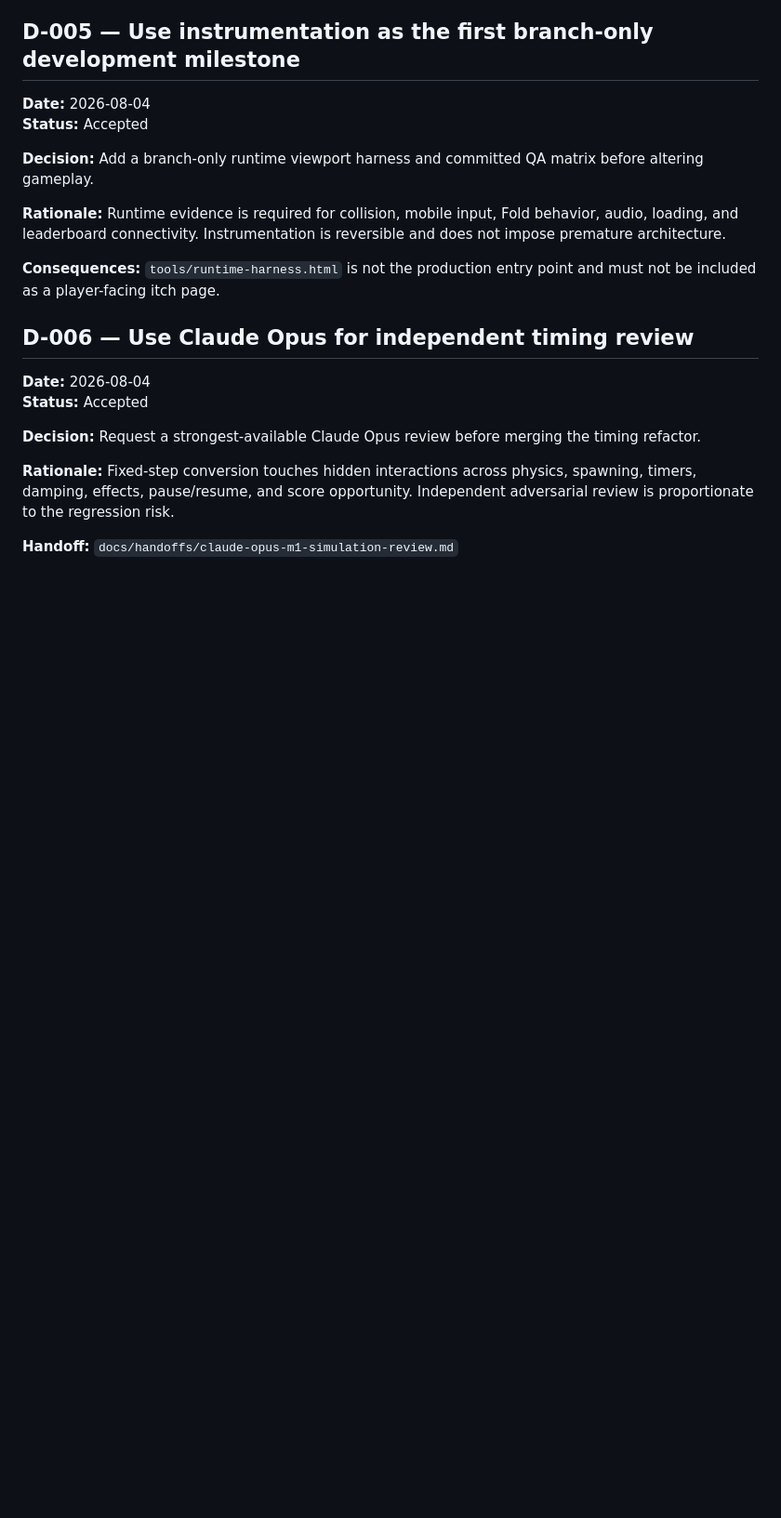
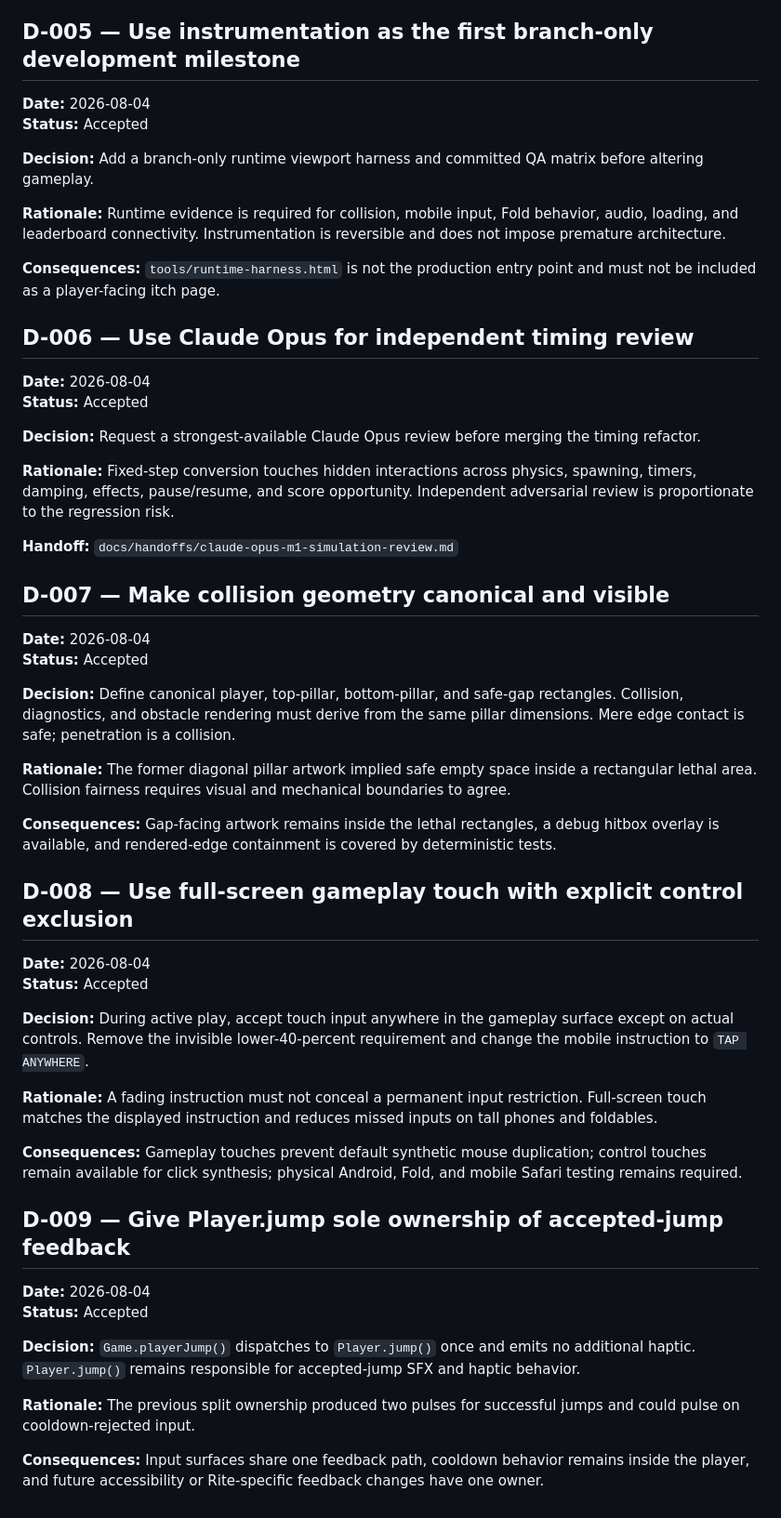
Before and after one commit to bookthief666/Sex-Magick-Game, a Markdown page: docs/decisions/decision-log.md, the part around the change. Shown at 93% size. Drawn GitHub-style; blank space fills up the shorter version.

Commit message:
docs: record collision and mobile input decisions

```diff
--- a/docs/decisions/decision-log.md
+++ b/docs/decisions/decision-log.md
@@ -67,3 +67,36 @@ This log records consequential project decisions. Trivial implementation details
 **Rationale:** Fixed-step conversion touches hidden interactions across physics, spawning, timers, damping, effects, pause/resume, and score opportunity. Independent adversarial review is proportionate to the regression risk.
 
 **Handoff:** `docs/handoffs/claude-opus-m1-simulation-review.md`
+
+## D-007 — Make collision geometry canonical and visible
+
+**Date:** 2026-08-04
+**Status:** Accepted
+
+**Decision:** Define canonical player, top-pillar, bottom-pillar, and safe-gap rectangles. Collision, diagnostics, and obstacle rendering must derive from the same pillar dimensions. Mere edge contact is safe; penetration is a collision.
+
+**Rationale:** The former diagonal pillar artwork implied safe empty space inside a rectangular lethal area. Collision fairness requires visual and mechanical boundaries to agree.
+
+**Consequences:** Gap-facing artwork remains inside the lethal rectangles, a debug hitbox overlay is available, and rendered-edge containment is covered by deterministic tests.
+
+## D-008 — Use full-screen gameplay touch with explicit control exclusion
+
+**Date:** 2026-08-04
+**Status:** Accepted
+
+**Decision:** During active play, accept touch input anywhere in the gameplay surface except on actual controls. Remove the invisible lower-40-percent requirement and change the mobile instruction to `TAP ANYWHERE`.
+
+**Rationale:** A fading instruction must not conceal a permanent input restriction. Full-screen touch matches the displayed instruction and reduces missed inputs on tall phones and foldables.
+
+**Consequences:** Gameplay touches prevent default synthetic mouse duplication; control touches remain available for click synthesis; physical Android, Fold, and mobile Safari testing remains required.
+
+## D-009 — Give Player.jump sole ownership of accepted-jump feedback
+
+**Date:** 2026-08-04
+**Status:** Accepted
+
+**Decision:** `Game.playerJump()` dispatches to `Player.jump()` once and emits no additional haptic. `Player.jump()` remains responsible for accepted-jump SFX and haptic behavior.
+
+**Rationale:** The previous split ownership produced two pulses for successful jumps and could pulse on cooldown-rejected input.
+
+**Consequences:** Input surfaces share one feedback path, cooldown behavior remains inside the player, and future accessibility or Rite-specific feedback changes have one owner.
```
